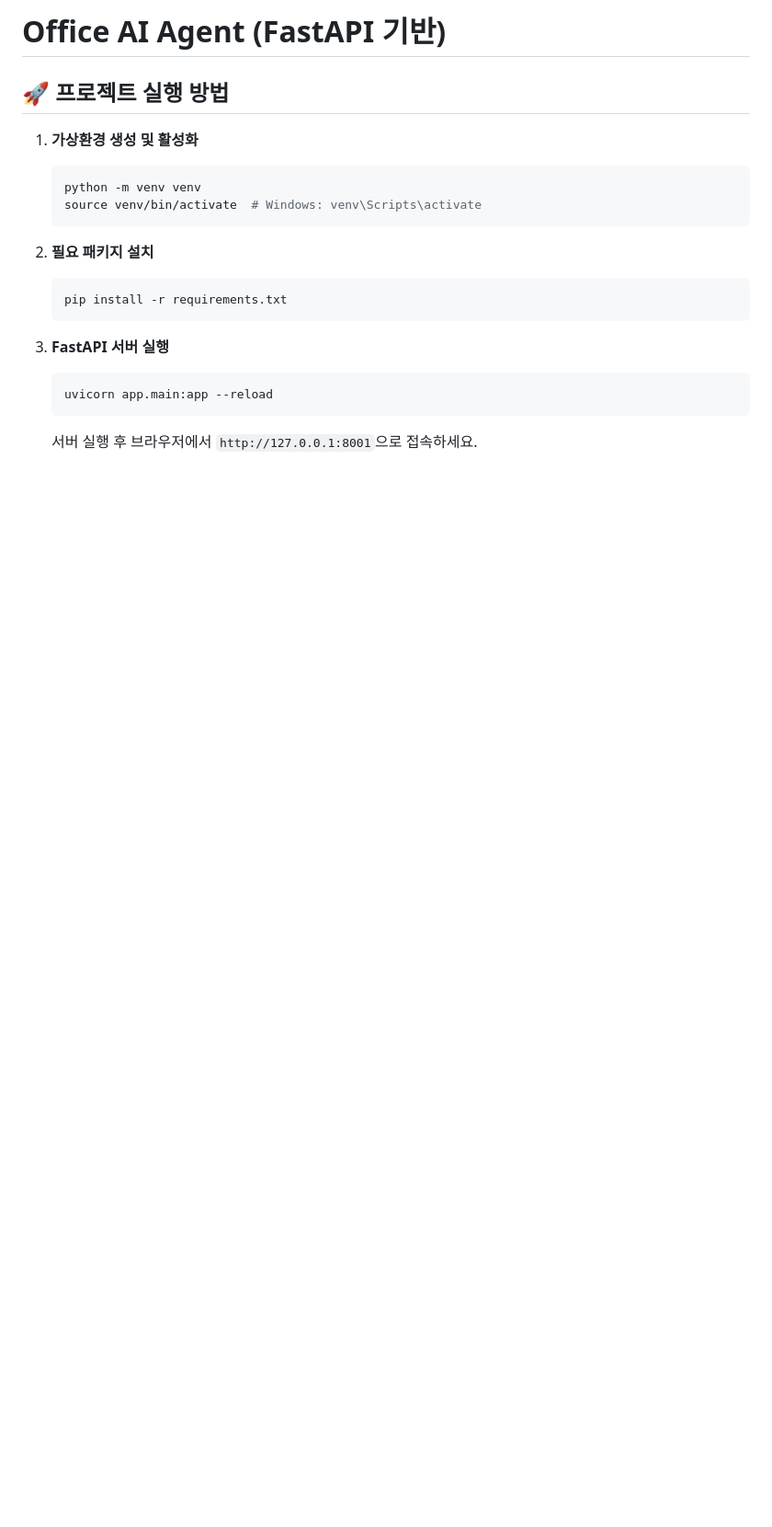
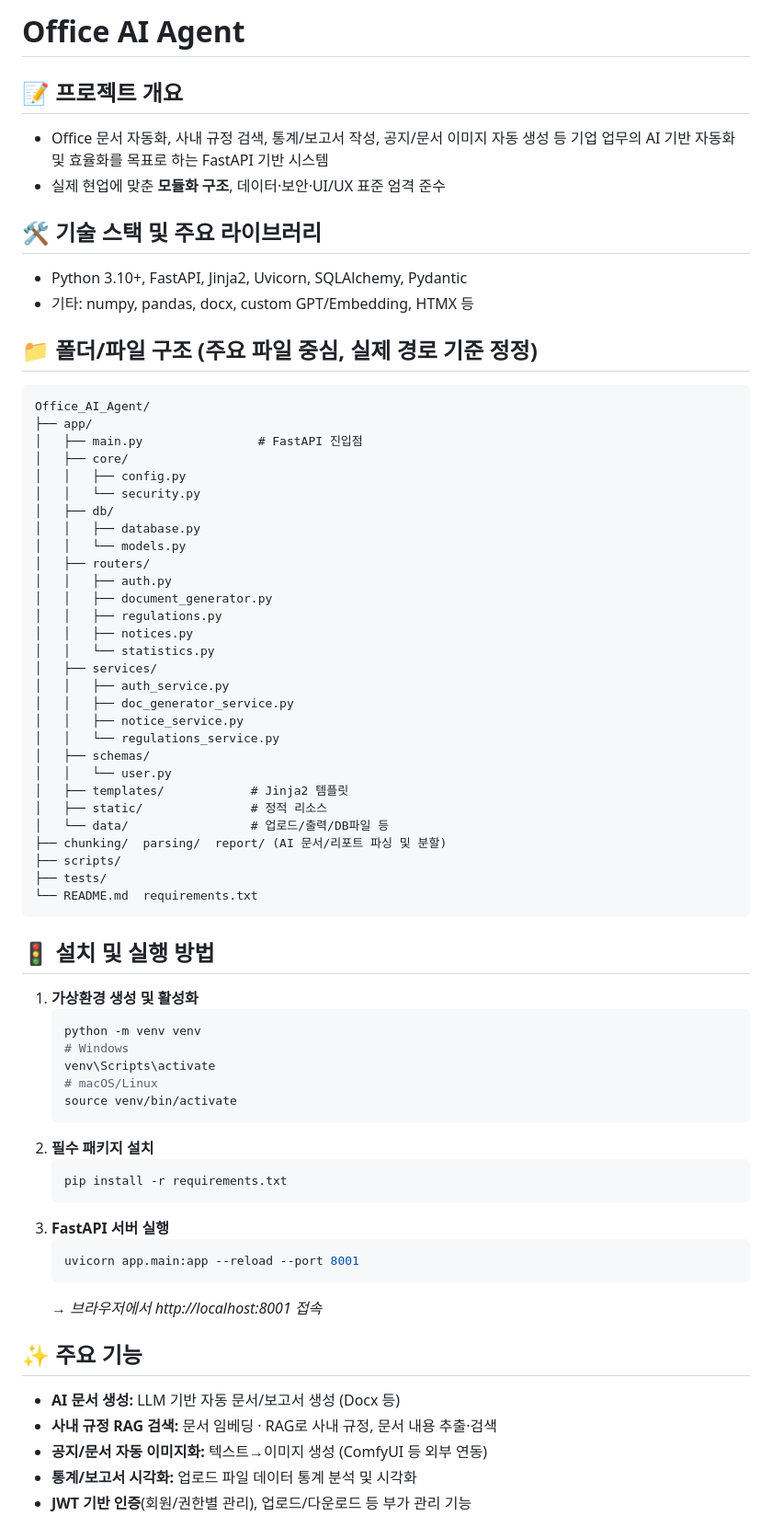
Before and after one commit to KevinCY-Kim/Office_AI_Agent, a Markdown page: README.md, the part around one of its changes. Shown at 92% size. Drawn GitHub-style; blank space fills up the shorter version.

````diff
--- a/README.md
+++ b/README.md
@@ -1,21 +1,69 @@
-# Office AI Agent (FastAPI 기반)
+# Office AI Agent
 
-## 🚀 프로젝트 실행 방법
+## 📝 프로젝트 개요
+- Office 문서 자동화, 사내 규정 검색, 통계/보고서 작성, 공지/문서 이미지 자동 생성 등 기업 업무의 AI 기반 자동화 및 효율화를 목표로 하는 FastAPI 기반 시스템
+- 실제 현업에 맞춘 **모듈화 구조**, 데이터·보안·UI/UX 표준 엄격 준수
 
-1.  **가상환경 생성 및 활성화**
+## 🛠️ 기술 스택 및 주요 라이브러리
+- Python 3.10+, FastAPI, Jinja2, Uvicorn, SQLAlchemy, Pydantic
+- 기타: numpy, pandas, docx, custom GPT/Embedding, HTMX 등
+
+## 📁 폴더/파일 구조 (주요 파일 중심, 실제 경로 기준 정정)
+```
+Office_AI_Agent/
+├── app/
+│   ├── main.py                # FastAPI 진입점
+│   ├── core/
+│   │   ├── config.py
+│   │   └── security.py
+│   ├── db/
+│   │   ├── database.py
+│   │   └── models.py
+│   ├── routers/
+│   │   ├── auth.py
+│   │   ├── document_generator.py
+│   │   ├── regulations.py
+│   │   ├── notices.py
+│   │   └── statistics.py
+│   ├── services/
+│   │   ├── auth_service.py
+│   │   ├── doc_generator_service.py
+│   │   ├── notice_service.py
+│   │   └── regulations_service.py
+│   ├── schemas/
+│   │   └── user.py
+│   ├── templates/            # Jinja2 템플릿
+│   ├── static/               # 정적 리소스
+│   └── data/                 # 업로드/출력/DB파일 등
+├── chunking/  parsing/  report/ (AI 문서/리포트 파싱 및 분할)
+├── scripts/
+├── tests/
+└── README.md  requirements.txt
+```
+
+## 🚦 설치 및 실행 방법
+1. **가상환경 생성 및 활성화**
     ```bash
     python -m venv venv
-    source venv/bin/activate  # Windows: venv\Scripts\activate
+    # Windows
+    venv\Scripts\activate
+    # macOS/Linux
+    source venv/bin/activate
     ```
-
-2.  **필요 패키지 설치**
+2. **필수 패키지 설치**
     ```bash
     pip install -r requirements.txt
     ```
+3. **FastAPI 서버 실행**
+    ```bash
+    uvicorn app.main:app --reload --port 8001
+    ```
+    *→ 브라우저에서 http://localhost:8001 접속*
 
-3.  **FastAPI 서버 실행**
-    ```bash
-    uvicorn app.main:app --reload
-    ```
-    서버 실행 후 브라우저에서 `http://127.0.0.1:8001`으로 접속하세요.
+## ✨ 주요 기능
+- **AI 문서 생성:** LLM 기반 자동 문서/보고서 생성 (Docx 등)
+- **사내 규정 RAG 검색:** 문서 임베딩 · RAG로 사내 규정, 문서 내용 추출·검색
+- **공지/문서 자동 이미지화:** 텍스트→이미지 생성 (ComfyUI 등 외부 연동)
+- **통계/보고서 시각화:** 업로드 파일 데이터 통계 분석 및 시각화
+- **JWT 기반 인증**(회원/권한별 관리), 업로드/다운로드 등 부가 관리 기능
 
````
Also changed, not shown: other parts of README.md (+20 -81 lines).
